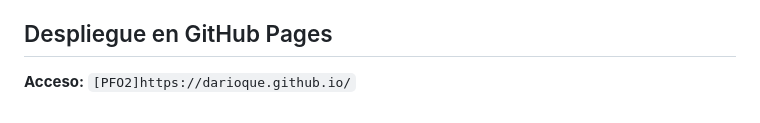
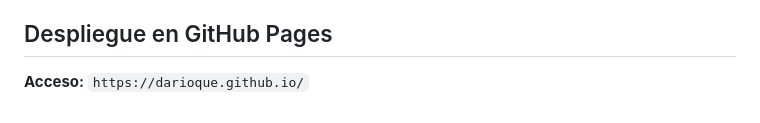
Before and after one commit to darioque/darioque.github.io, a Markdown page: README.md, the part around the change. GitHub-like rendering.

Commit message:
actualizar README.md

```diff
--- a/README.md
+++ b/README.md
@@ -244,4 +244,4 @@ CREATE TABLE tareas (
 
 ## Despliegue en GitHub Pages
 
- **Acceso:** `[PFO2]https://darioque.github.io/`
+ **Acceso:** `https://darioque.github.io/`
```
